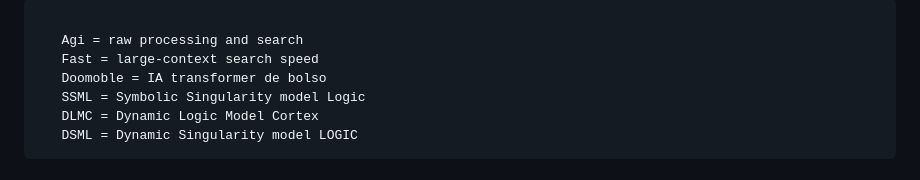
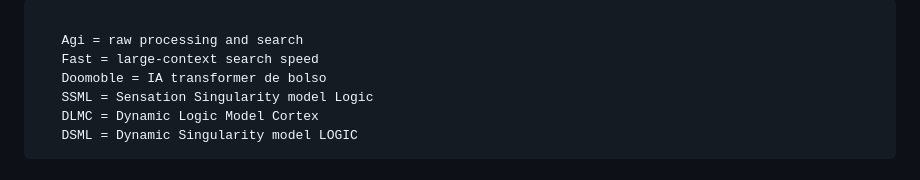
Before and after one commit to beta-test-Ronan/QuintikusOpen, a Markdown page: README.md, the part around the change. Rendered like a GitHub page.

```diff
--- a/README.md
+++ b/README.md
@@ -226,7 +226,7 @@ No vácuo, o fluxo galvânico inicializa o sistema sem base externa. Além disso
    Agi = raw processing and search
    Fast = large-context search speed
    Doomoble = IA transformer de bolso
-   SSML = Symbolic Singularity model Logic
+   SSML = Sensation Singularity model Logic
    DLMC = Dynamic Logic Model Cortex
    DSML = Dynamic Singularity model LOGIC
 </code></pre>
```
